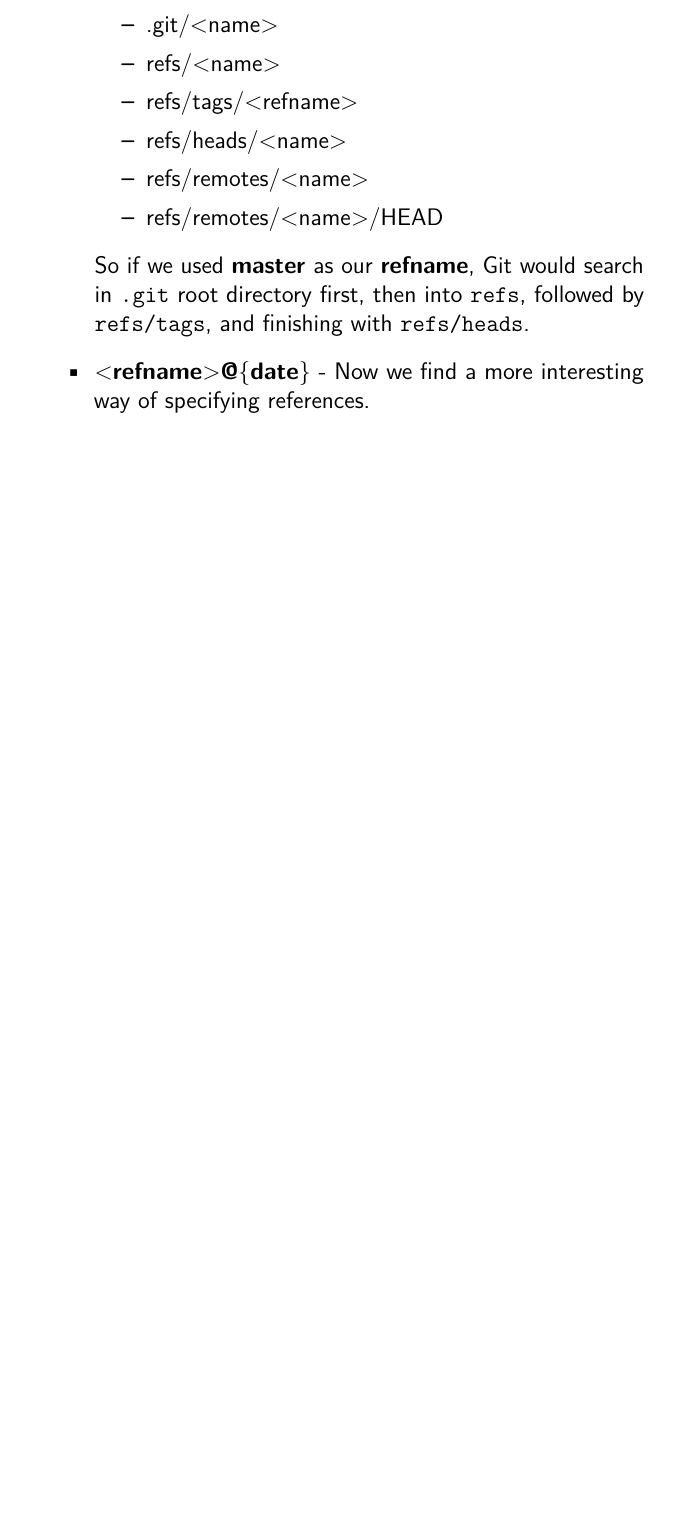
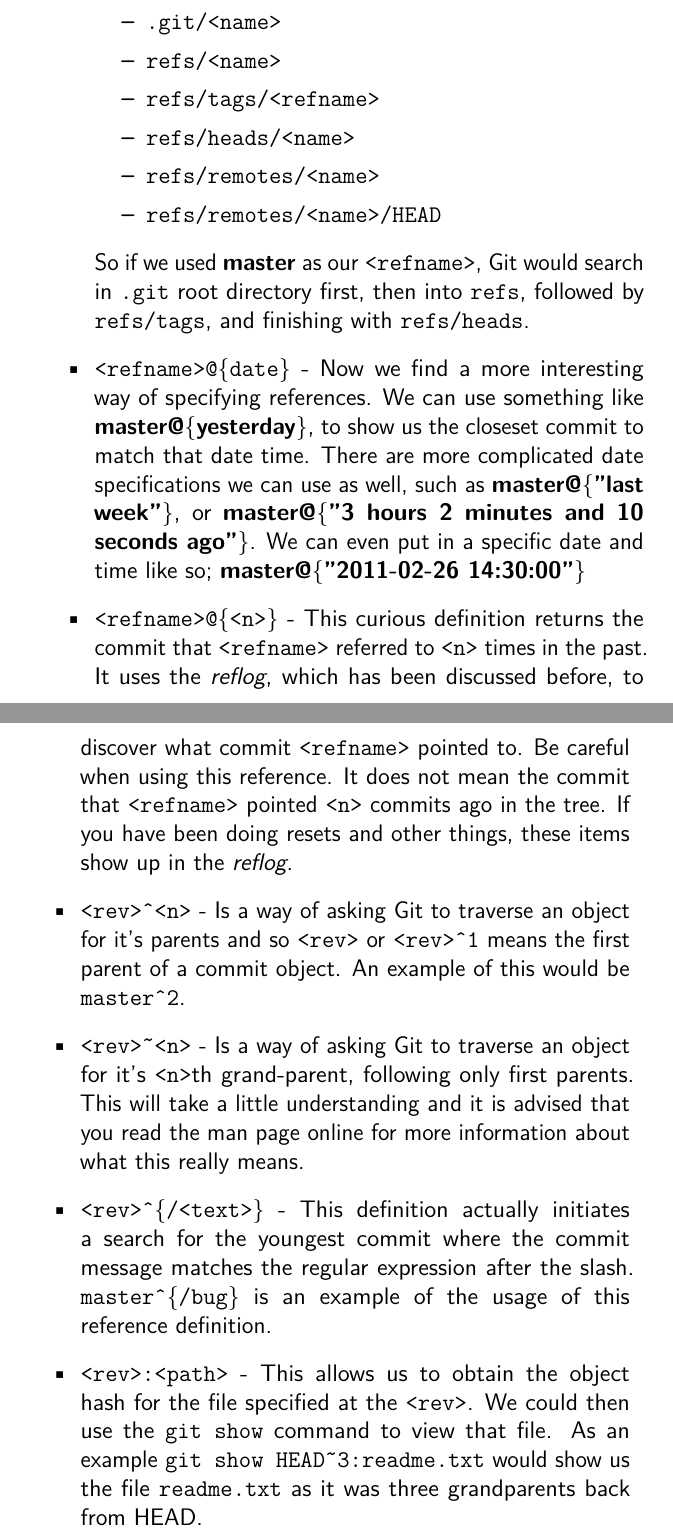
Before and after one commit to cbx33/gitt, a LaTeX thesis (gitt.tex, which reads afterhours6.tex): part of page 203 of 244 before the commit and two parts of pages 203 and 204 of 244 after it, the two joined at a grey line, cut so that both start at the same text, the shorter picture padded with empty space. Compiled offline with pdfLaTeX.

Commit message:
Reference discussion

```diff
--- a/afterhours6.tex
+++ b/afterhours6.tex
@@ -123,13 +123,35 @@ HEAD is also a \textbf{refname}.  In general, Git will search through a number o
 \begin{itemize}
-\item .git/$<$name$>$
-\item refs/$<$name$>$
-\item refs/tags/$<$refname$>$
-\item refs/heads/$<$name$>$
-\item refs/remotes/$<$name$>$
-\item refs/remotes/$<$name$>$/HEAD
+\item \texttt{.git/<name>}
+\item \texttt{refs/<name>}
+\item \texttt{refs/tags/<refname>}
+\item \texttt{refs/heads/<name>}
+\item \texttt{refs/remotes/<name>}
+\item \texttt{refs/remotes/<name>/HEAD}
 \end{itemize}
-So if we used \textbf{master} as our \textbf{refname}, Git would search in \texttt{.git} root directory first,
+So if we used \textbf{master} as our \texttt{<refname>}, Git would search in \texttt{.git} root directory first,
 then into \texttt{refs}, followed by \texttt{refs/tags}, and finishing with \texttt{refs/heads}.
 
-\item\index{date}\textbf{$<$refname$>$@\{date\}} - Now we find a more interesting way of specifying references.
+\item\index{date}\texttt{<refname>@\{date\}} - Now we find a more interesting way of specifying references.
+We can use something like \textbf{master@\{yesterday\}}, to show us the closeset commit to match that date time.
+There are more complicated date specifications we can use as well, such as \textbf{master@\{"last week"\}}, or \textbf{master@\{"3 hours 2 minutes and 10 seconds ago"\}}.
+We can even put in a specific date and time like so; \textbf{master@\{"2011-02-26 14:30:00"\}}
+
+\item\texttt{<refname>@\{<n>\}} - This curious definition returns the commit that \texttt{<refname>} referred to \texttt{<n>} times in the past.
+It uses the \emph{reflog}, which has been discussed before, to discover what commit \texttt{<refname>} pointed to.
+Be careful when using this reference.  It does not mean the commit that \texttt{<refname>} pointed \texttt{<n>} commits ago in the tree.
+If you have been doing resets and other things, these items show up in the \emph{reflog}.
+
+\item\texttt{<rev>\textasciicircum<n>} - Is a way of asking Git to traverse an object for it's parents and so \texttt{<rev>} or \texttt{<rev>\textasciicircum 1} means the first parent of a commit object.
+An example of this would be \texttt{master\textasciicircum2}.
+
+\item\texttt{<rev>\textasciitilde<n>} - Is a way of asking Git to traverse an object for it's \texttt{<n>}th grand-parent, following only first parents.
+This will take a little understanding and it is advised that you read the man page online for more information about what this really means.
+
+\item\texttt{<rev>\textasciicircum\{/<text>\}} - This definition actually initiates a search for the youngest commit where the commit message matches the regular expression after the slash.
+\texttt{master\textasciicircum\{/bug\}} is an example of the usage of this reference definition.
+
+\item\texttt{<rev>:<path>} - This allows us to obtain the object hash for the file specified at the \texttt{<rev>}.
+We could then use the \texttt{git show} command to view that file.
+As an example \texttt{git show HEAD\textasciitilde 3:readme.txt} would show us the file \texttt{readme.txt} as it was three grandparents back from HEAD.
+
 \end{itemize}
```
Also changed, not shown: afterhours6.tex (12 more changed lines).
